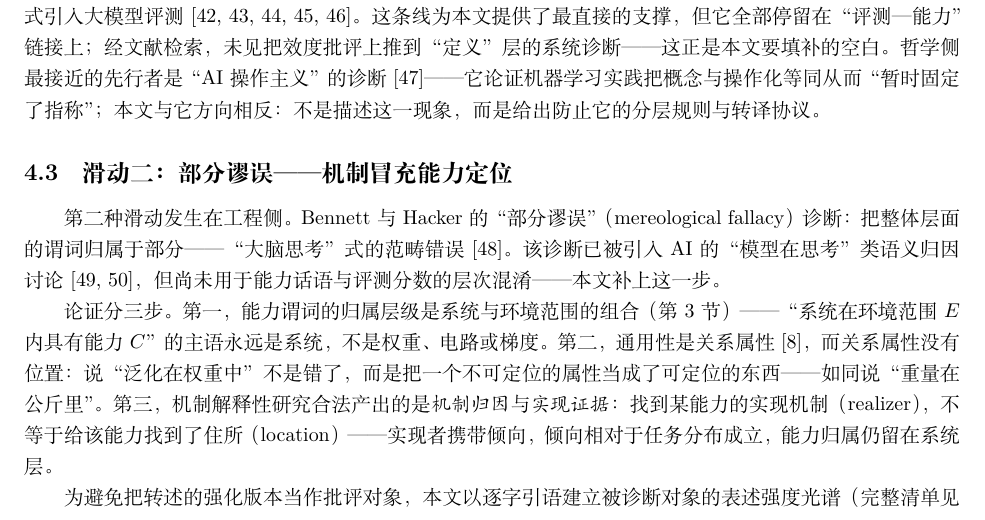
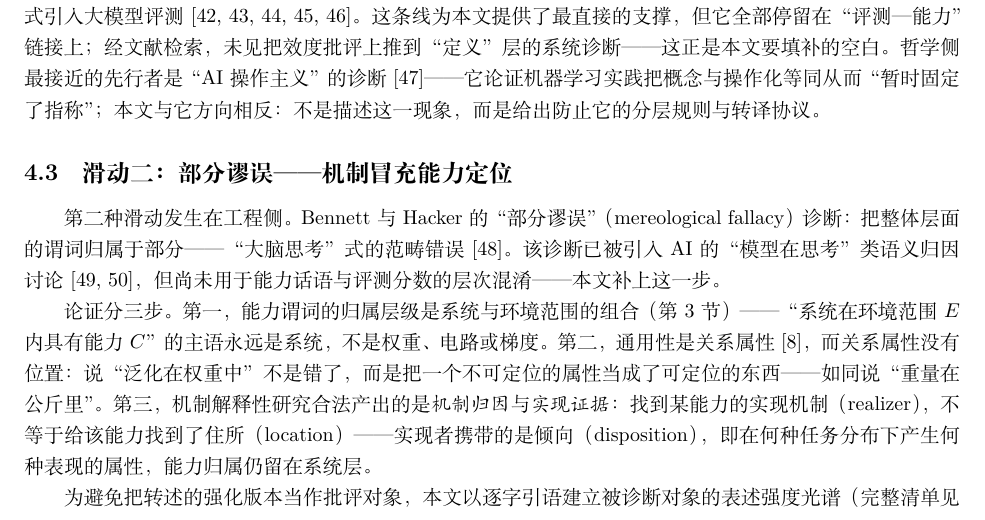
Before and after one commit to yuyuguilab/four-concepts, a LaTeX document (paper_zh.tex): part of page 6 of 16, cut so that both start at the same text. Compiled offline with XeLaTeX.

Commit message:
fix: gloss the dispositional term inline in the realizer passage; release v1.0.2
- paper_zh: the clause 'the realizer carries dispositions' now carries an
  inline gloss (disposition) with a one-clause definition relative to task
  distributions; the repeated clause is folded into the definition
- .zenodo.json: version bumped to v1.0.2
- paper_zh.pdf rebuilt (tectonic, 16 pp, 0 errors)

```diff
--- a/paper_zh.tex
+++ b/paper_zh.tex
@@ -170,7 +170,7 @@ AGI 的定义谱系在 2023 年前是学术小传统：Legg 与 Hutter 的定义
 
 第二种滑动发生在工程侧。Bennett 与 Hacker 的“部分谬误”（mereological fallacy）诊断：把整体层面的谓词归属于部分——“大脑思考”式的范畴错误\cite{bennett2003philosophical}。该诊断已被引入 AI 的“模型在思考”类语义归因讨论\cite{vantill2024personification,helliwell2024wittgenstein}，但尚未用于能力话语与评测分数的层次混淆——本文补上这一步。
 
-论证分三步。第一，能力谓词的归属层级是系统与环境范围的组合（第~\ref{sec:types} 节）——“系统在环境范围 $E$ 内具有能力 $C$”的主语永远是系统，不是权重、电路或梯度。第二，通用性是关系属性\cite{yu2026theory}，而关系属性没有位置：说“泛化在权重中”不是错了，而是把一个不可定位的属性当成了可定位的东西——如同说“重量在公斤里”。第三，机制解释性研究合法产出的是\emph{机制归因}与\emph{实现证据}：找到某能力的实现机制（realizer），不等于给该能力找到了住所（location）——实现者携带倾向，倾向相对于任务分布成立，能力归属仍留在系统层。
+论证分三步。第一，能力谓词的归属层级是系统与环境范围的组合（第~\ref{sec:types} 节）——“系统在环境范围 $E$ 内具有能力 $C$”的主语永远是系统，不是权重、电路或梯度。第二，通用性是关系属性\cite{yu2026theory}，而关系属性没有位置：说“泛化在权重中”不是错了，而是把一个不可定位的属性当成了可定位的东西——如同说“重量在公斤里”。第三，机制解释性研究合法产出的是\emph{机制归因}与\emph{实现证据}：找到某能力的实现机制（realizer），不等于给该能力找到了住所（location）——实现者携带的是倾向（disposition），即在何种任务分布下产生何种表现的属性，能力归属仍留在系统层。
 
 为避免把转述的强化版本当作批评对象，本文以逐字引语建立被诊断对象的表述强度光谱（完整清单见附录~A）。纲领级：“特征是神经网络的基本单位”\cite{olah2020zoomin}——原文以思辨命题的形式提出，但它断言的是解释的基本单位在权重里，尚未断言能力在权重里。因果级：“归纳头是小规模纯注意力模型中上下文学习的主要机制”\cite{olsson2022induction}——限定范围内有消融证据支持的机制归因，合法；同文摘要的措辞则谨慎得多——“归纳头\emph{可能}构成该机制的初步且间接的证据”。实现级：“我们完整逆向工程了这些网络学到的算法”与三阶段中的“电路形成”\cite{nanda2023progress}——对玩具任务成立的最字面版本。许可级：“归因图给出的是关于底层模型中机制的\emph{假设}”“这些例子是存在性证明”\cite{lindsey2025biology}——作者自己把主张限制在认识层。描述级：“该概念宇宙在三个层次上有有趣的结构”\cite{tegmark2024geometry}——几何观察，未做概念断言。
 
```
Also changed, not shown: paper_zh.pdf, 1 other file.
